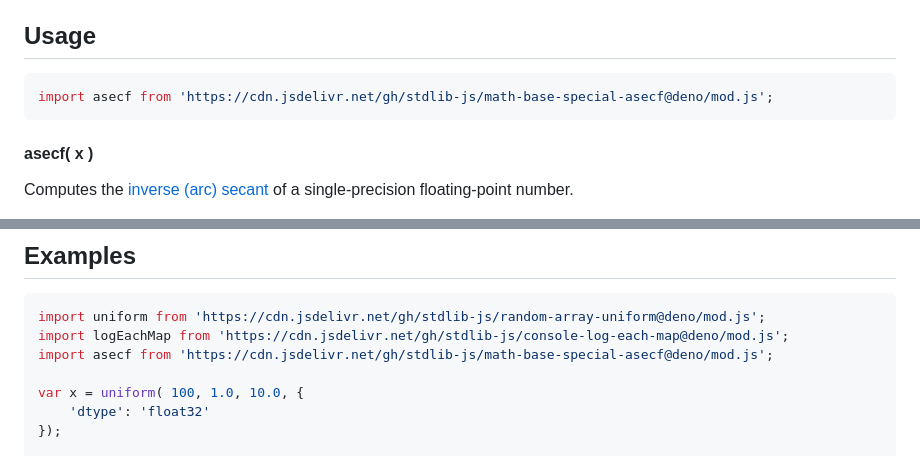
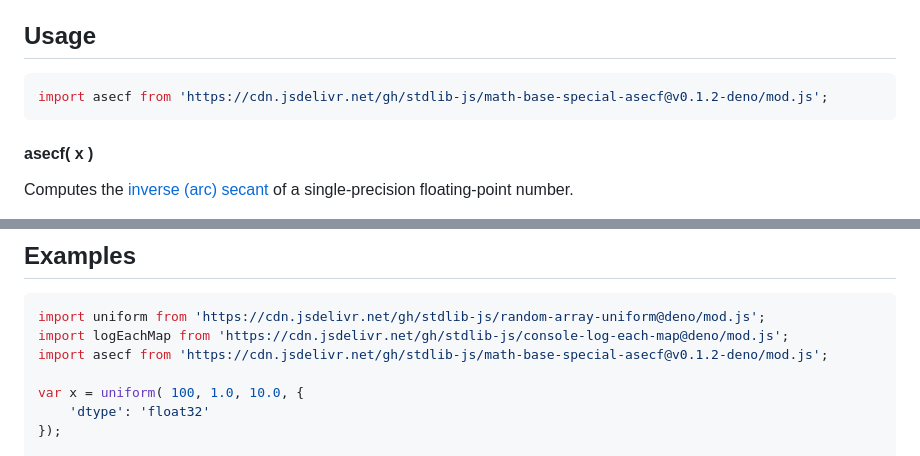
Before and after one commit to stdlib-js/math-base-special-asecf, a Markdown page: README.md, 2 parts joined by grey strips. Rendered like a GitHub page.

Commit message:
Update README.md for Deno bundle v0.1.2

````diff
--- a/README.md
+++ b/README.md
@@ -42,7 +42,7 @@ limitations under the License.
 ## Usage
 
 ```javascript
-import asecf from 'https://cdn.jsdelivr.net/gh/stdlib-js/math-base-special-asecf@deno/mod.js';
+import asecf from 'https://cdn.jsdelivr.net/gh/stdlib-js/math-base-special-asecf@v0.1.2-deno/mod.js';
 ```
 
 #### asecf( x )
@@ -83,7 +83,7 @@ v = asecf( 0.5 );
 ```javascript
 import uniform from 'https://cdn.jsdelivr.net/gh/stdlib-js/random-array-uniform@deno/mod.js';
 import logEachMap from 'https://cdn.jsdelivr.net/gh/stdlib-js/console-log-each-map@deno/mod.js';
-import asecf from 'https://cdn.jsdelivr.net/gh/stdlib-js/math-base-special-asecf@deno/mod.js';
+import asecf from 'https://cdn.jsdelivr.net/gh/stdlib-js/math-base-special-asecf@v0.1.2-deno/mod.js';
 
 var x = uniform( 100, 1.0, 10.0, {
     'dtype': 'float32'
````
